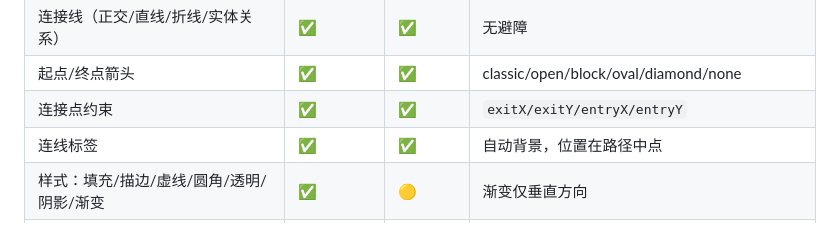
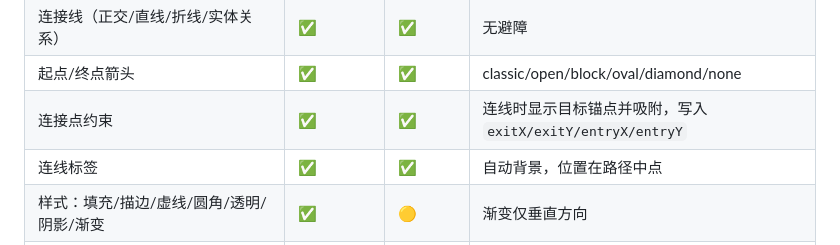
Before and after one commit to lhdjply/drawio-qt, a Markdown page: docs/功能对照表.md, the part around the change. Drawn GitHub-style.

```diff
--- a/docs/功能对照表.md
+++ b/docs/功能对照表.md
@@ -63,7 +63,7 @@
 | 形状库 | ✅（数千种） | 🟡 | 210+ 矢量形状 + 1910 个内置图标；AWS/GCP/Cisco 等 JS 库尚未逐个移植 |
 | 连接线（正交/直线/折线/实体关系） | ✅ | ✅ | 无避障 |
 | 起点/终点箭头 | ✅ | ✅ | classic/open/block/oval/diamond/none |
-| 连接点约束 | ✅ | ✅ | `exitX/exitY/entryX/entryY` |
+| 连接点约束 | ✅ | ✅ | 连线时显示目标锚点并吸附，写入 `exitX/exitY/entryX/entryY` |
 | 连线标签 | ✅ | ✅ | 自动背景，位置在路径中点 |
 | 样式：填充/描边/虚线/圆角/透明/阴影/渐变 | ✅ | 🟡 | 渐变仅垂直方向 |
 | 图层 | ✅（UI） | 🟡 | 数据可读写，无管理界面 |
```
Also changed, not shown: README.md (+6 -0 lines), docs/screenshot-connectors.png (added), 3 other files.
